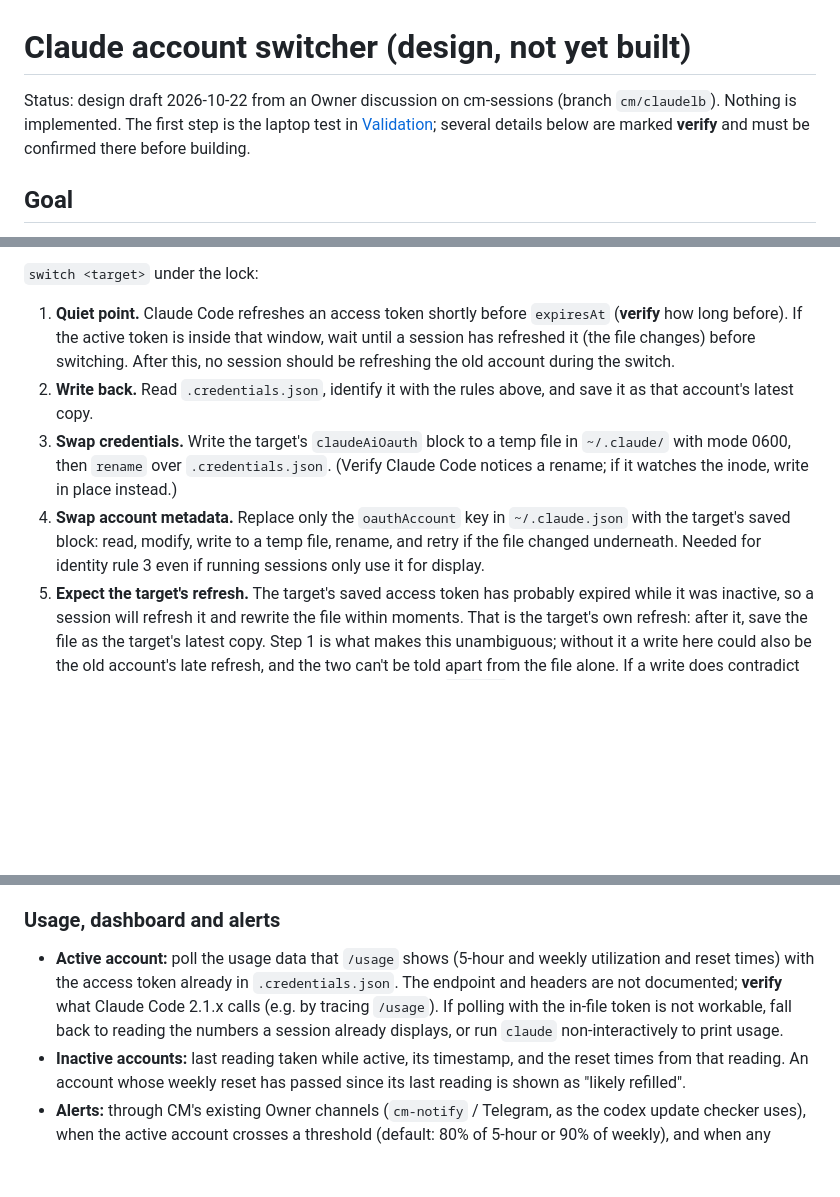
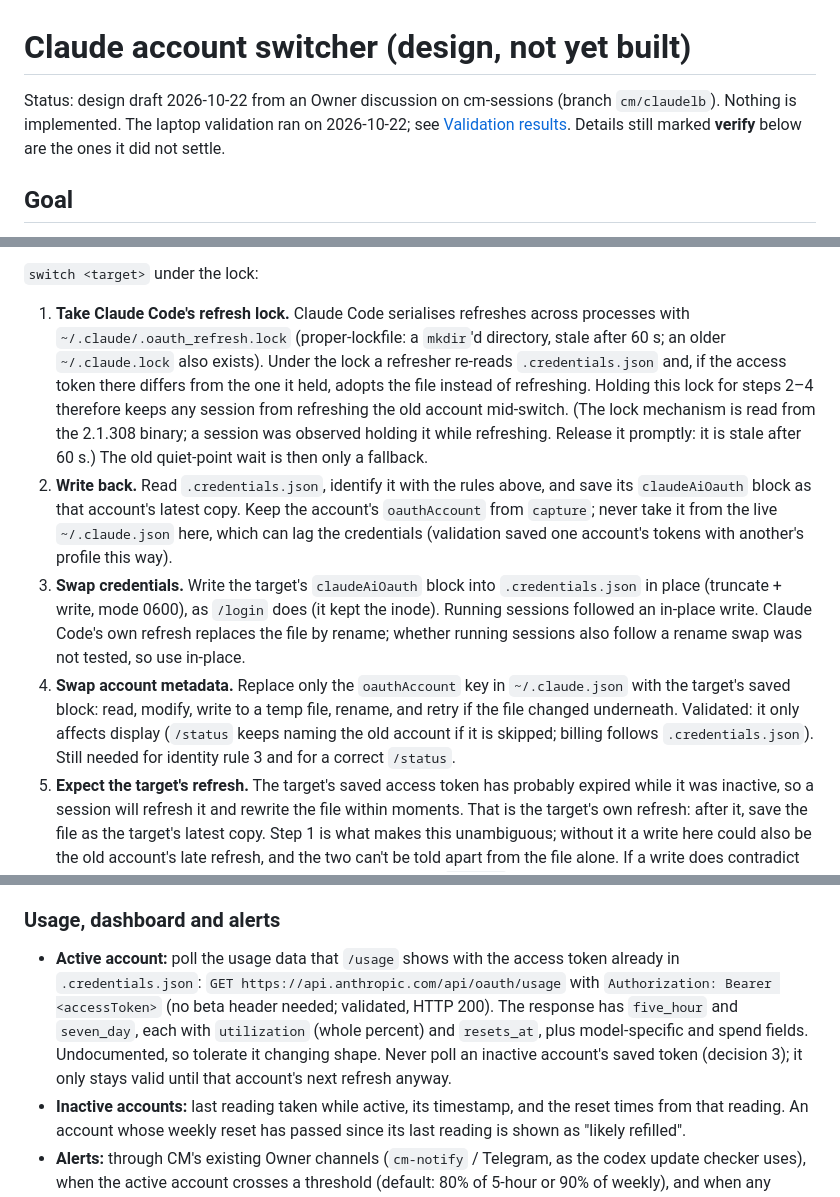
Before and after one commit to Bigbadboybob/claude-manager, a Markdown page: doc/claude-account-switcher.md, 3 parts joined by grey strips. Rendered like a GitHub page; blank space fills up the shorter version.

Commit message:
doc: laptop validation results for the Claude account switcher
Direct in-place swaps of ~/.claude/.credentials.json move running
sessions to the new account; oauthAccount is display-only; refresh
tokens rotate and the old access token is revoked at once; usage comes
from GET /api/oauth/usage; switches should hold Claude Code's
~/.claude/.oauth_refresh.lock.

Co-Authored-By: Claude Opus 5.5 (1M context) <noreply@anthropic.com>

```diff
--- a/doc/claude-account-switcher.md
+++ b/doc/claude-account-switcher.md
@@ -1,10 +1,9 @@
 # Claude account switcher (design, not yet built)
 
 Status: design draft 2026-10-22 from an Owner discussion on cm-sessions
-(branch `cm/claudelb`). Nothing is implemented. The first step is the
-laptop test in [Validation](#1-validation-on-the-laptop-do-this-first);
-several details below are marked **verify** and must be confirmed there
-before building.
+(branch `cm/claudelb`). Nothing is implemented. The laptop validation ran
+on 2026-10-22; see [Validation results](#validation-results-laptop-2026-10-22).
+Details still marked **verify** below are the ones it did not settle.
 
 ## Goal
 
@@ -145,21 +146,32 @@ needed.
 
 `switch <target>` under the lock:
 
-1. **Quiet point.** Claude Code refreshes an access token shortly before
-   `expiresAt` (**verify** how long before). If the active token is inside
-   that window, wait until a session has refreshed it (the file changes)
-   before switching. After this, no session should be refreshing the old
-   account during the switch.
+1. **Take Claude Code's refresh lock.** Claude Code serialises refreshes
+   across processes with `~/.claude/.oauth_refresh.lock` (proper-lockfile:
+   a `mkdir`'d directory, stale after 60 s; an older `~/.claude.lock` also
+   exists). Under the lock a refresher re-reads `.credentials.json` and, if
+   the access token there differs from the one it held, adopts the file
+   instead of refreshing. Holding this lock for steps 2–4 therefore keeps
+   any session from refreshing the old account mid-switch. (The lock
+   mechanism is read from the 2.1.308 binary; a session was observed
+   holding it while refreshing. Release it promptly: it is stale after
+   60 s.) The old quiet-point wait is then only a fallback.
 2. **Write back.** Read `.credentials.json`, identify it with the rules
-   above, and save it as that account's latest copy.
-3. **Swap credentials.** Write the target's `claudeAiOauth` block to a temp
-   file in `~/.claude/` with mode 0600, then `rename` over
-   `.credentials.json`. (Verify Claude Code notices a rename; if it watches
-   the inode, write in place instead.)
+   above, and save its `claudeAiOauth` block as that account's latest copy.
+   Keep the account's `oauthAccount` from `capture`; never take it from the
+   live `~/.claude.json` here, which can lag the credentials (validation
+   saved one account's tokens with another's profile this way).
+3. **Swap credentials.** Write the target's `claudeAiOauth` block into
+   `.credentials.json` in place (truncate + write, mode 0600), as `/login`
+   does (it kept the inode). Running sessions followed an in-place write.
+   Claude Code's own refresh replaces the file by rename; whether running
+   sessions also follow a rename swap was not tested, so use in-place.
 4. **Swap account metadata.** Replace only the `oauthAccount` key in
    `~/.claude.json` with the target's saved block: read, modify, write to a
-   temp file, rename, and retry if the file changed underneath. Needed for
-   identity rule 3 even if running sessions only use it for display.
+   temp file, rename, and retry if the file changed underneath. Validated:
+   it only affects display (`/status` keeps naming the old account if it is
+   skipped; billing follows `.credentials.json`). Still needed for identity
+   rule 3 and for a correct `/status`.
 5. **Expect the target's refresh.** The target's saved access token has
    probably expired while it was inactive, so a session will refresh it
    and rewrite the file within moments. That is the target's own refresh:
@@ -182,13 +194,15 @@ or the first request after a switch fails authentication, mark the account
 
 ### Usage, dashboard and alerts
 
-- **Active account:** poll the usage data that `/usage` shows (5-hour and
-  weekly utilization and reset times) with the access token already in
-  `.credentials.json`. The endpoint and headers are not documented;
-  **verify** what Claude Code 2.1.x calls (e.g. by tracing `/usage`). If
-  polling with the in-file token is not workable, fall back to reading the
-  numbers a session already displays, or run `claude` non-interactively to
-  print usage.
+- **Active account:** poll the usage data that `/usage` shows with the
+  access token already in `.credentials.json`:
+  `GET https://api.anthropic.com/api/oauth/usage` with
+  `Authorization: Bearer <accessToken>` (no beta header needed; validated,
+  HTTP 200). The response has `five_hour` and `seven_day`, each with
+  `utilization` (whole percent) and `resets_at`, plus model-specific and
+  spend fields. Undocumented, so tolerate it changing shape. Never poll an
+  inactive account's saved token (decision 3); it only stays valid until
+  that account's next refresh anyway.
 - **Inactive accounts:** last reading taken while active, its timestamp,
   and the reset times from that reading. An account whose weekly reset has
   passed since its last reading is shown as "likely refilled".
```
Also changed, not shown: other parts of doc/claude-account-switcher.md (+31 -6 lines).
